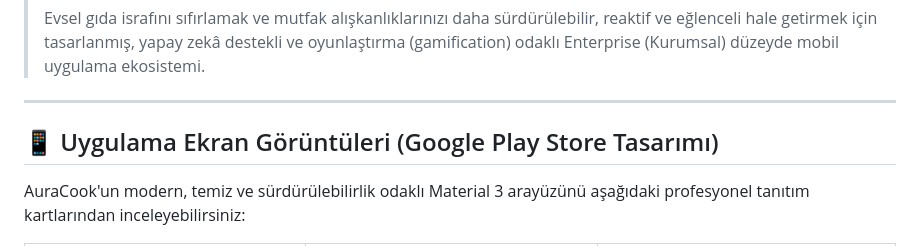
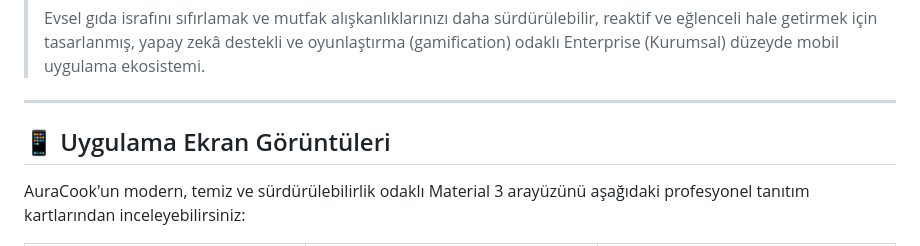
Before and after one commit to emirhandalgiran/Yapay-Zeka-Destekli-Mutfak-ve-Diyet-Asistani, a Markdown page: README.md, the part around the change. GitHub-like rendering.

```diff
--- a/README.md
+++ b/README.md
@@ -15,7 +15,7 @@
 
 ---
 
-## 📱 Uygulama Ekran Görüntüleri (Google Play Store Tasarımı)
+## 📱 Uygulama Ekran Görüntüleri
 
 AuraCook'un modern, temiz ve sürdürülebilirlik odaklı Material 3 arayüzünü aşağıdaki profesyonel tanıtım kartlarından inceleyebilirsiniz:
 
```
